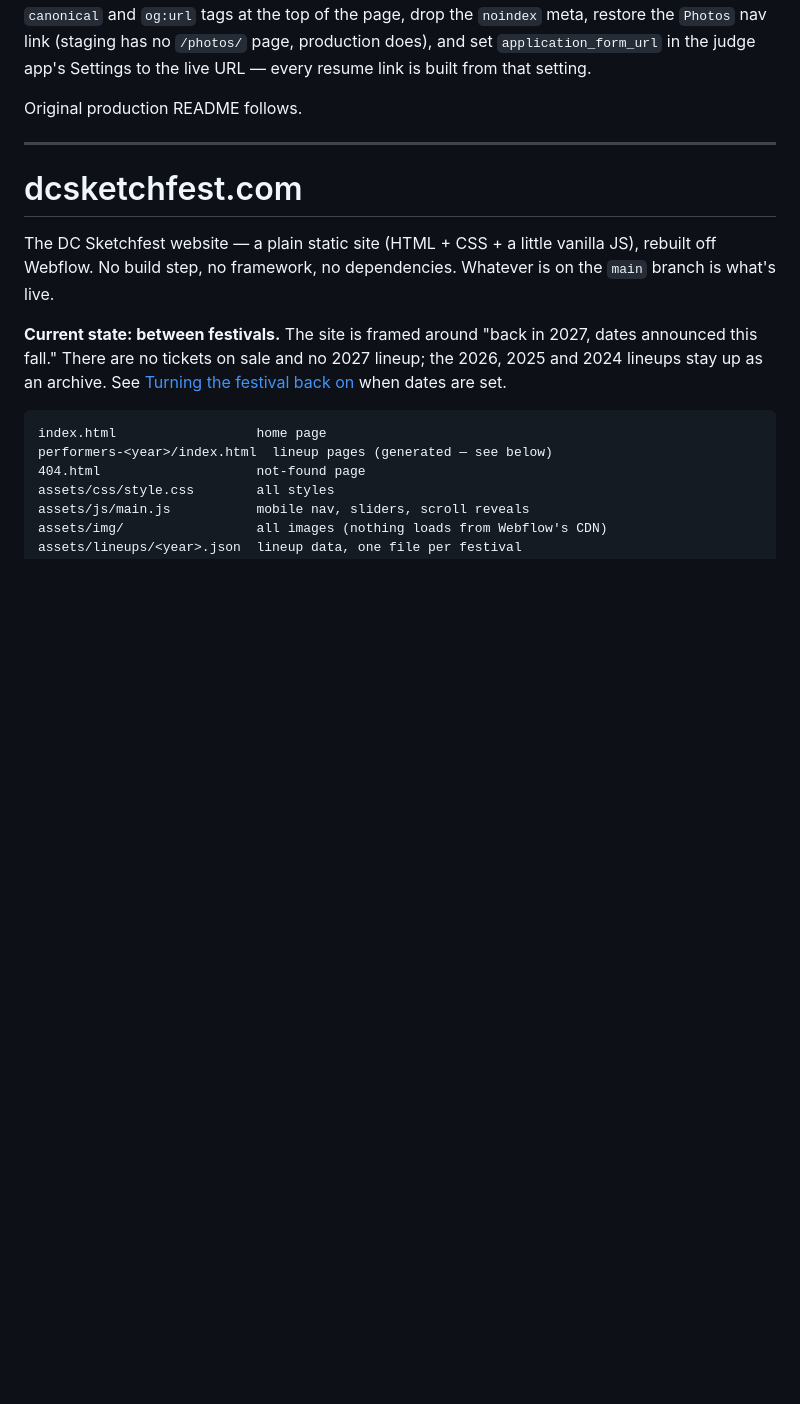
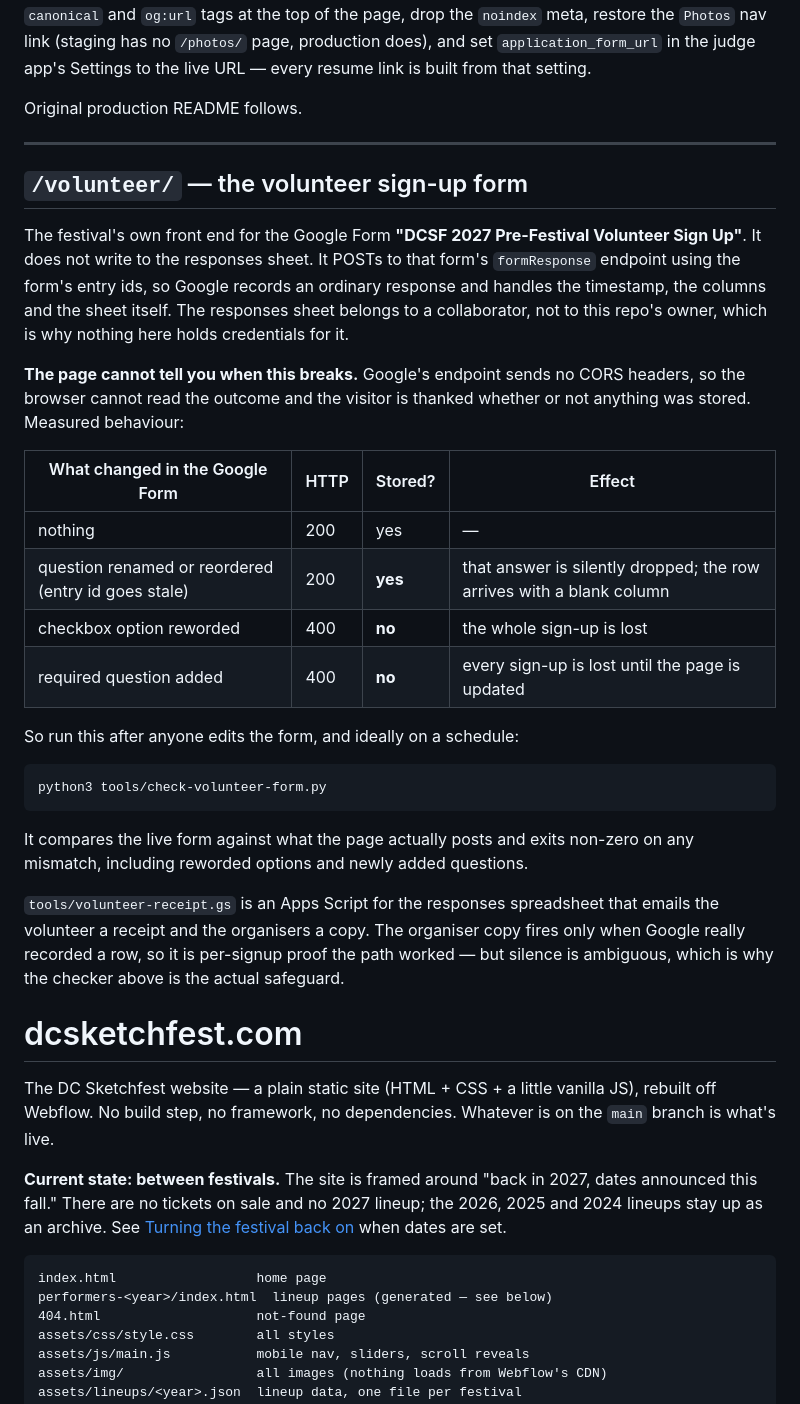
Before and after one commit to walkergreen/dcsketchfest-staging, a Markdown page: README.md, the part around the change. Drawn GitHub-style; blank space fills up the shorter version.

Commit message:
Document the volunteer form's failure modes and its checker
Co-Authored-By: Claude Opus 5 <noreply@anthropic.com>

````diff
--- a/README.md
+++ b/README.md
@@ -51,6 +51,41 @@ every resume link is built from that setting.
 Original production README follows.
 
 ---
+
+## `/volunteer/` — the volunteer sign-up form
+
+The festival's own front end for the Google Form **"DCSF 2027 Pre-Festival
+Volunteer Sign Up"**. It does not write to the responses sheet. It POSTs to
+that form's `formResponse` endpoint using the form's entry ids, so Google
+records an ordinary response and handles the timestamp, the columns and the
+sheet itself. The responses sheet belongs to a collaborator, not to this repo's
+owner, which is why nothing here holds credentials for it.
+
+**The page cannot tell you when this breaks.** Google's endpoint sends no CORS
+headers, so the browser cannot read the outcome and the visitor is thanked
+whether or not anything was stored. Measured behaviour:
+
+| What changed in the Google Form | HTTP | Stored? | Effect |
+|---|---|---|---|
+| nothing | 200 | yes | — |
+| question renamed or reordered (entry id goes stale) | 200 | **yes** | that answer is silently dropped; the row arrives with a blank column |
+| checkbox option reworded | 400 | **no** | the whole sign-up is lost |
+| required question added | 400 | **no** | every sign-up is lost until the page is updated |
+
+So run this after anyone edits the form, and ideally on a schedule:
+
+```bash
+python3 tools/check-volunteer-form.py
+```
+
+It compares the live form against what the page actually posts and exits
+non-zero on any mismatch, including reworded options and newly added questions.
+
+`tools/volunteer-receipt.gs` is an Apps Script for the responses spreadsheet
+that emails the volunteer a receipt and the organisers a copy. The organiser
+copy fires only when Google really recorded a row, so it is per-signup proof
+the path worked — but silence is ambiguous, which is why the checker above is
+the actual safeguard.
 
 # dcsketchfest.com
 
````
